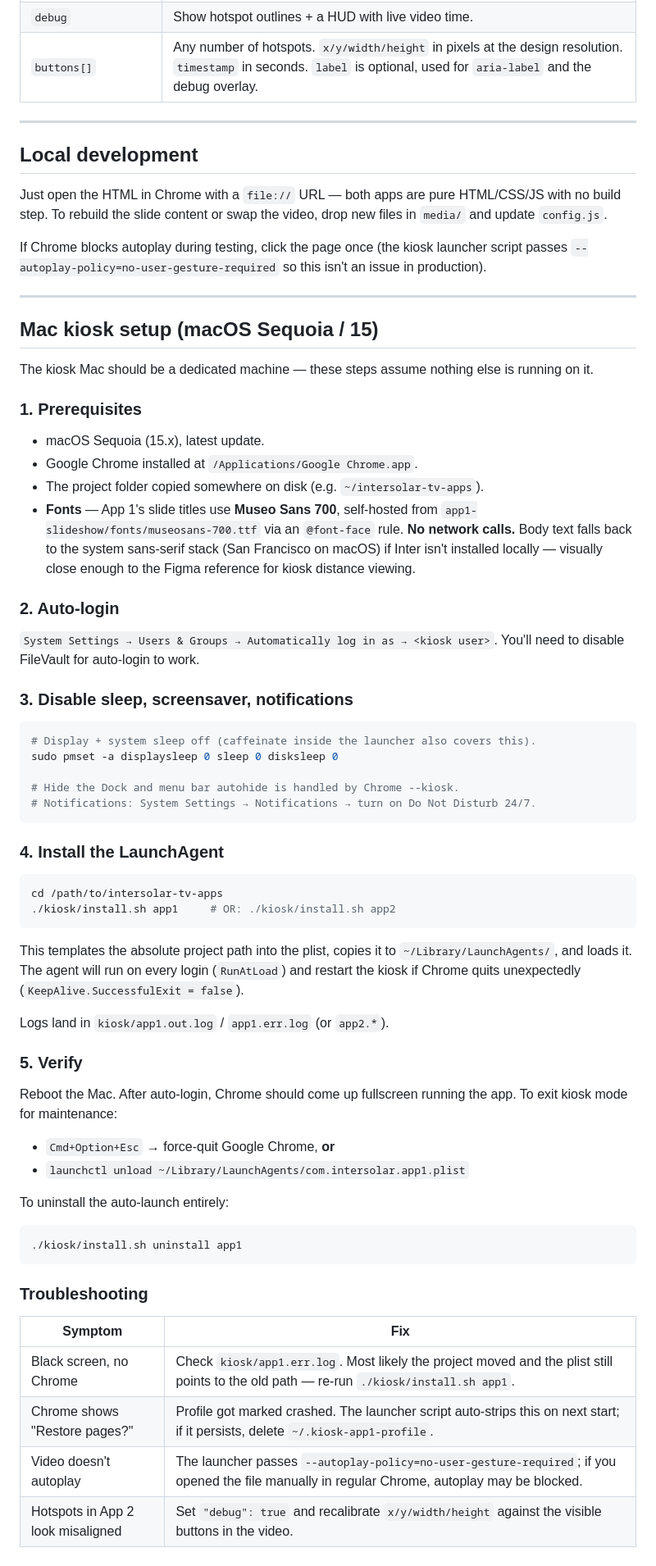
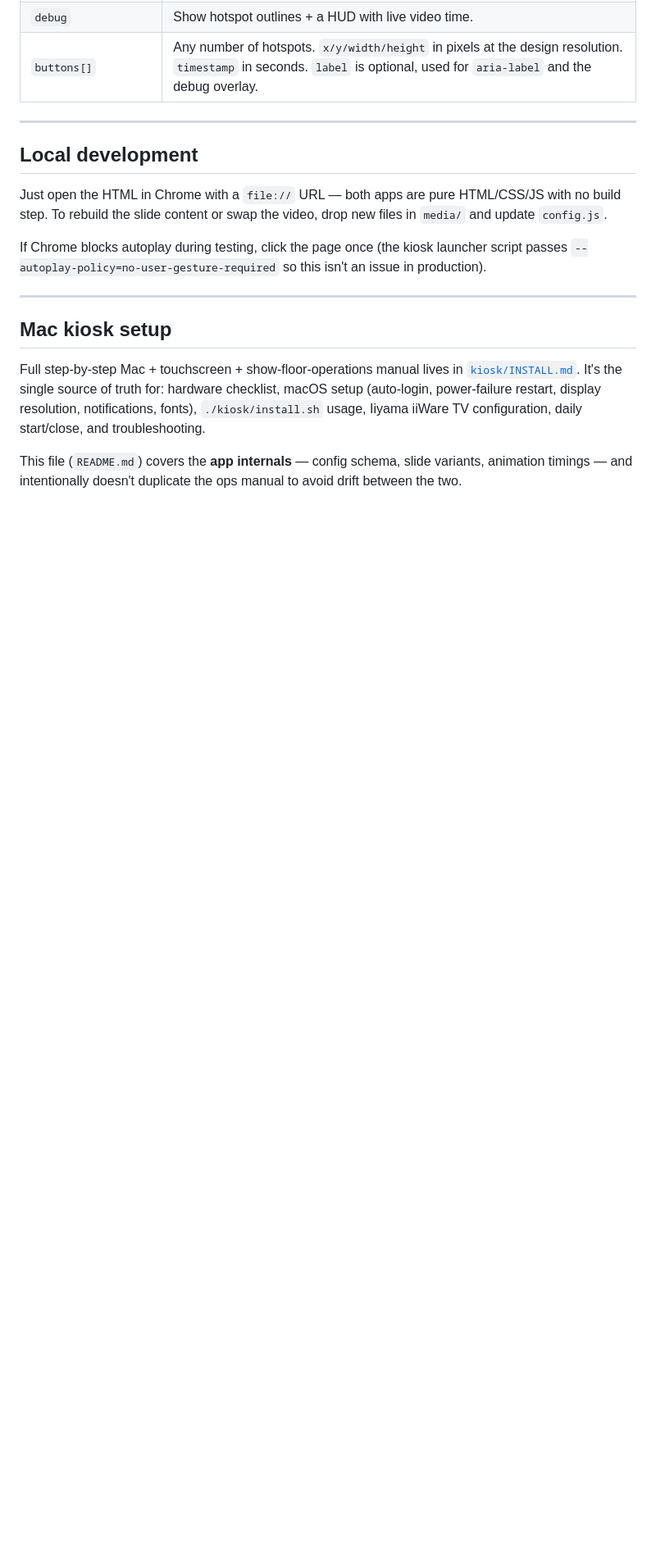
Before and after one commit to nielsfilmer/victron-exhibition-apps, a Markdown page: README.md, the part around the change. Shown at 82% size. Rendered like a GitHub page; blank space fills up the shorter version.

````diff
--- a/README.md
+++ b/README.md
@@ -171,70 +171,14 @@ isn't an issue in production).
 
 ---
 
-## Mac kiosk setup (macOS Sequoia / 15)
+## Mac kiosk setup
 
-The kiosk Mac should be a dedicated machine — these steps assume nothing else
-is running on it.
+Full step-by-step Mac + touchscreen + show-floor-operations manual lives in
+[`kiosk/INSTALL.md`](./kiosk/INSTALL.md). It's the single source of truth
+for: hardware checklist, macOS setup (auto-login, power-failure restart,
+display resolution, notifications, fonts), `./kiosk/install.sh` usage,
+Iiyama iiWare TV configuration, daily start/close, and troubleshooting.
 
-### 1. Prerequisites
-
-- macOS Sequoia (15.x), latest update.
-- Google Chrome installed at `/Applications/Google Chrome.app`.
-- The project folder copied somewhere on disk (e.g. `~/intersolar-tv-apps`).
-- **Fonts** — App 1's slide titles use **Museo Sans 700**, self-hosted from
-  `app1-slideshow/fonts/museosans-700.ttf` via an `@font-face` rule. **No
-  network calls.** Body text falls back to the system sans-serif stack
-  (San Francisco on macOS) if Inter isn't installed locally — visually close
-  enough to the Figma reference for kiosk distance viewing.
-
-### 2. Auto-login
-
-`System Settings → Users & Groups → Automatically log in as → <kiosk user>`.
-You'll need to disable FileVault for auto-login to work.
-
-### 3. Disable sleep, screensaver, notifications
-
-```bash
-# Display + system sleep off (caffeinate inside the launcher also covers this).
-sudo pmset -a displaysleep 0 sleep 0 disksleep 0
-
-# Hide the Dock and menu bar autohide is handled by Chrome --kiosk.
-# Notifications: System Settings → Notifications → turn on Do Not Disturb 24/7.
-```
-
-### 4. Install the LaunchAgent
-
-```bash
-cd /path/to/intersolar-tv-apps
-./kiosk/install.sh app1     # OR: ./kiosk/install.sh app2
-```
-
-This templates the absolute project path into the plist, copies it to
-`~/Library/LaunchAgents/`, and loads it. The agent will run on every login
-(`RunAtLoad`) and restart the kiosk if Chrome quits unexpectedly
-(`KeepAlive.SuccessfulExit = false`).
-
-Logs land in `kiosk/app1.out.log` / `app1.err.log` (or `app2.*`).
-
-### 5. Verify
-
-Reboot the Mac. After auto-login, Chrome should come up fullscreen running
-the app. To exit kiosk mode for maintenance:
-
-- `Cmd+Option+Esc` → force-quit Google Chrome, **or**
-- `launchctl unload ~/Library/LaunchAgents/com.intersolar.app1.plist`
-
-To uninstall the auto-launch entirely:
-
-```bash
-./kiosk/install.sh uninstall app1
-```
-
-### Troubleshooting
-
-| Symptom | Fix |
-|---|---|
-| Black screen, no Chrome | Check `kiosk/app1.err.log`. Most likely the project moved and the plist still points to the old path — re-run `./kiosk/install.sh app1`. |
-| Chrome shows "Restore pages?" | Profile got marked crashed. The launcher script auto-strips this on next start; if it persists, delete `~/.kiosk-app1-profile`. |
-| Video doesn't autoplay | The launcher passes `--autoplay-policy=no-user-gesture-required`; if you opened the file manually in regular Chrome, autoplay may be blocked. |
-| Hotspots in App 2 look misaligned | Set `"debug": true` and recalibrate `x/y/width/height` against the visible buttons in the video. |
+This file (`README.md`) covers the **app internals** — config schema, slide
+variants, animation timings — and intentionally doesn't duplicate the ops
+manual to avoid drift between the two.
````
Also changed, not shown: kiosk/INSTALL.md (+25 -12 lines).
